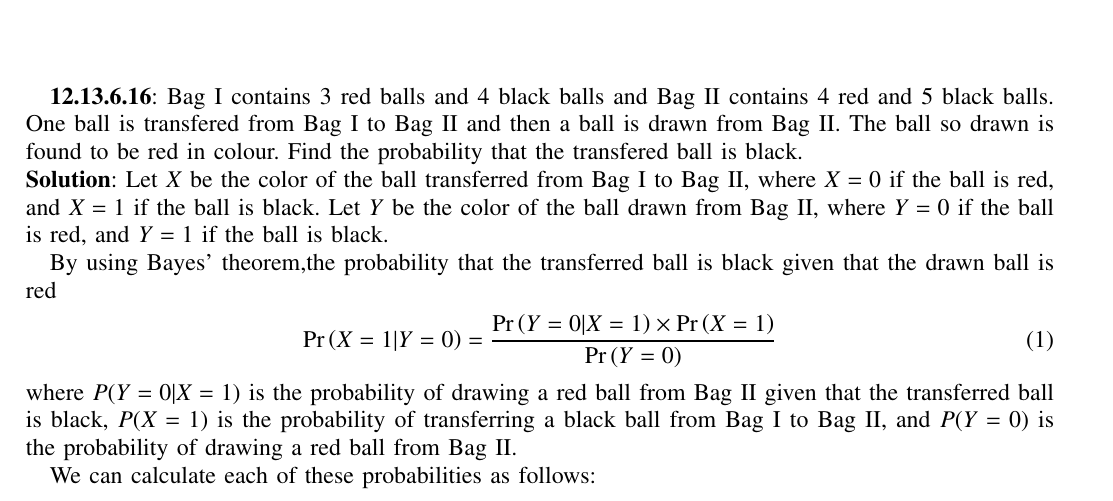
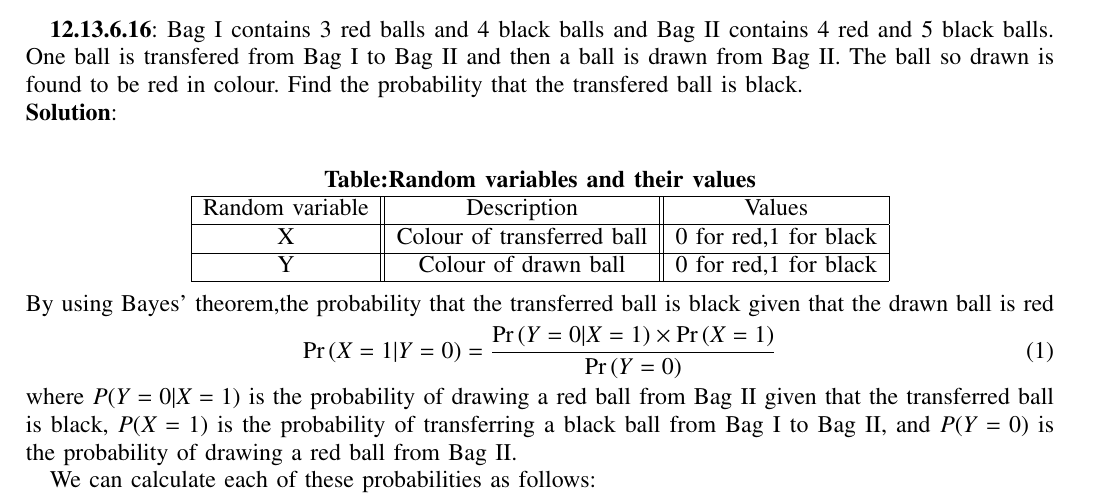
Before and after one commit to himachandh/AI22BTECH11009_2, a LaTeX paper (AI22BTECH11009_2.tex): part of the page, cut so that both start at the same text. Compiled offline with pdfLaTeX.

Commit message:
Add files via upload

```diff
--- a/AI22BTECH11009_2.tex
+++ b/AI22BTECH11009_2.tex
@@ -263,8 +263,27 @@ AI1110 Assignment 2 in \LaTeX
 %%%%%%%%%%%%%%%%%%%%%  This is my Assignment %%%%%%%%%%%%%%%%%%%%%
 \textbf{12.13.6.16}: Bag I contains 3 red balls and 4 black balls and Bag II contains 4 red and 5 black balls. One ball is transfered from Bag I to Bag II and then a ball is drawn from Bag II. The ball so drawn is found to be red in colour. Find the probability that the transfered ball is black.
 \\\textbf{Solution}:
-Let $X$ be the color of the ball transferred from Bag I to Bag II, where $X = 0$ if the ball is red, and $X = 1$ if the ball is black. Let $Y$ be the color of the ball drawn from Bag II, where $Y = 0$ if the ball is red, and $Y = 1$ if the ball is black.
+\\
+%%%%%%%%%%%%%%%%%%%%%%%%%%%%%%%%%%%%%%%%%%%%%%%%%%%%%%%%%%%%%%%%%%%%%%
+%%                                                                  %%
+%%  This is a LaTeX2e table fragment exported from Gnumeric.        %%
+%%                                                                  %%
+%%%%%%%%%%%%%%%%%%%%%%%%%%%%%%%%%%%%%%%%%%%%%%%%%%%%%%%%%%%%%%%%%%%%%%
+\begin{center}
+\begin{tabular}{ccc}
 
+             &    \textbf{Table:Random variables and their values}		&  \\
+\end{tabular}
+\begin{tabular}{|c||c||c|}
+\hline
+Random variable	&       Description	 &          Values\\
+\hline
+               X	&Colour of transferred ball	&        0 for red,1 for black\\
+\hline
+               Y	&Colour of drawn ball	&        0 for red,1 for black\\
+\hline
+\end{tabular}
+\end{center}
 By using Bayes' theorem,the probability that the transferred ball is black given that the drawn ball is red
 \begin{align}
 \pr{X = 1|Y = 0} &= \frac{\pr{Y = 0|X = 1} \times \pr{X = 1}}{\pr{Y = 0}}
```
Also changed, not shown: AI22BTECH11009_2.pdf, 1 other file.
